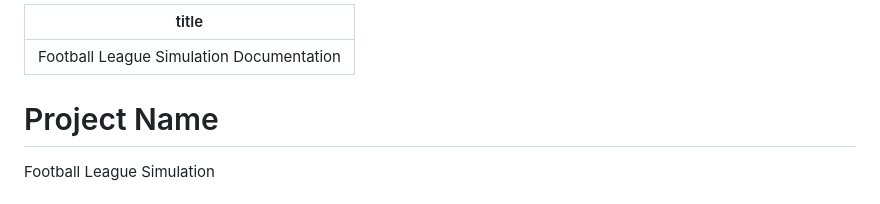
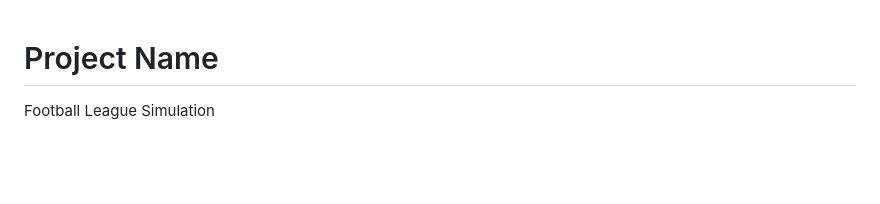
Before and after one commit to EnesMenekse/Football-League-Simulation, a Markdown page: README.md, the part around the change. Rendered like a GitHub page; blank space fills up the shorter version.

```diff
--- a/README.md
+++ b/README.md
@@ -1,6 +1,4 @@
----
-title: Football League Simulation Documentation
----
+
 
 # Project Name
 
```
